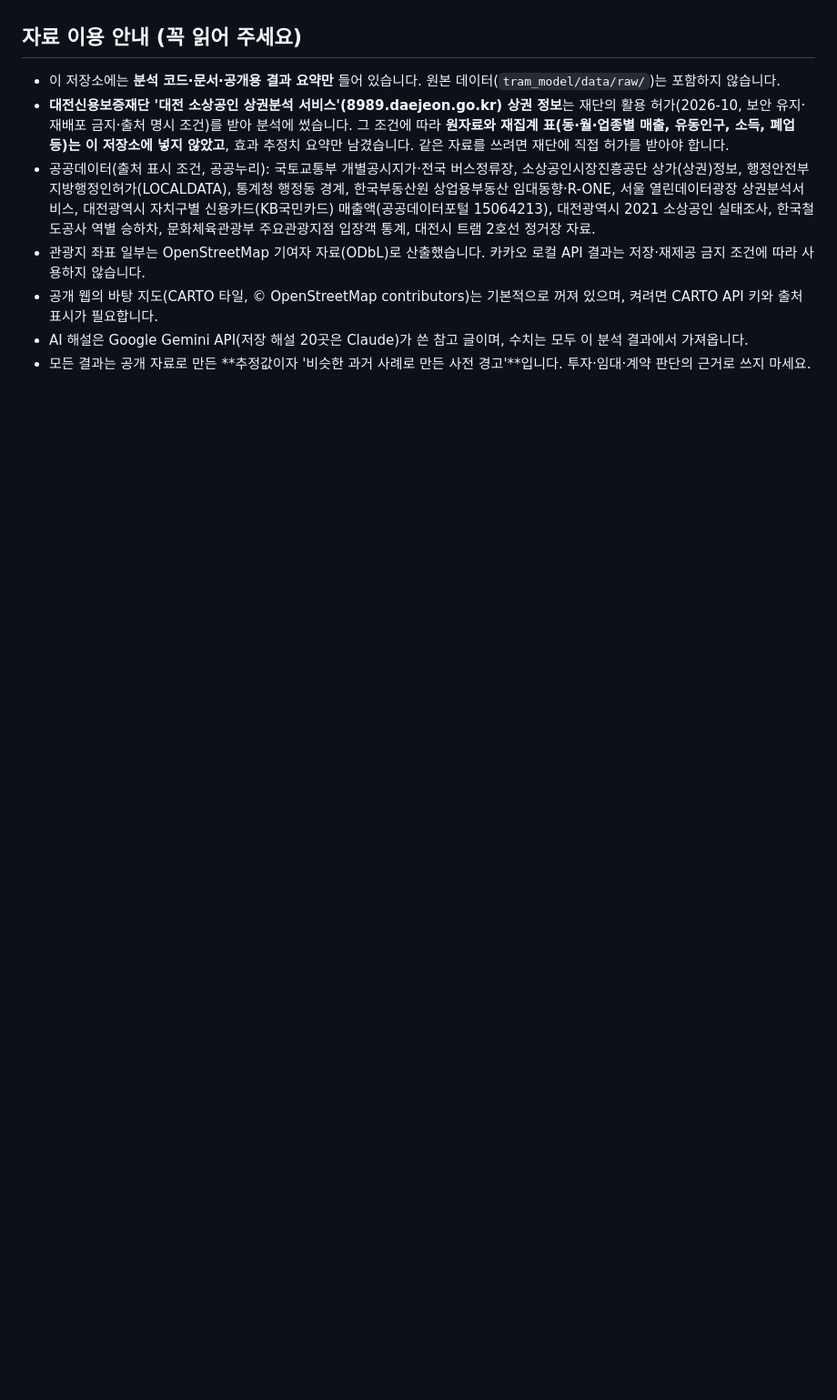
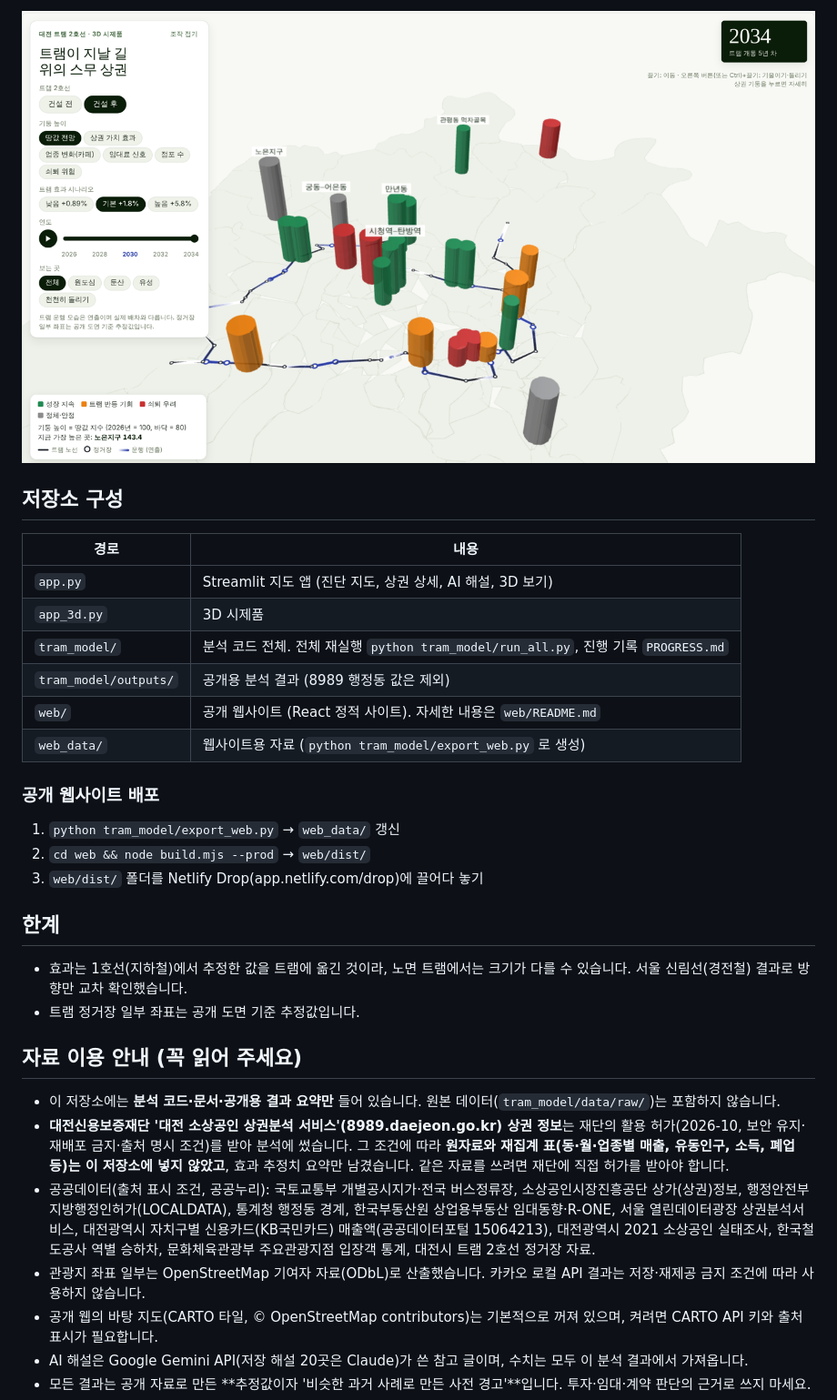
Before and after one commit to KangSeungWan/Commercial-Area-Analysis, a Markdown page: README.md, the part around one of its changes. Shown at 91% size. GitHub-like rendering; pictures changed too: docs/img/app_3d.png (added); blank space fills up the shorter version.

Commit message:
README: 첫 화면 보강 (스크린샷·결과 요약·구조도·빠른 실행), 앱 의존성 추가
Co-Authored-By: Claude Opus 5.5 <noreply@anthropic.com>
Claude-Session: https://claude.ai/code/session_01W22vaUQ1L3znk4oNWcQtbd

```diff
--- a/README.md
+++ b/README.md
@@ -5,3 +42,23 @@
+![3D 시제품: 상권별 땅값 전망을 기둥 높이로, 트램 노선과 운행 모습을 함께 표시](docs/img/app_3d.png)
+
+## 저장소 구성
+| 경로 | 내용 |
+|---|---|
+| `app.py` | Streamlit 지도 앱 (진단 지도, 상권 상세, AI 해설, 3D 보기) |
+| `app_3d.py` | 3D 시제품 |
+| `tram_model/` | 분석 코드 전체. 전체 재실행 `python tram_model/run_all.py`, 진행 기록 `PROGRESS.md` |
+| `tram_model/outputs/` | 공개용 분석 결과 (8989 행정동 값은 제외) |
+| `web/` | 공개 웹사이트 (React 정적 사이트). 자세한 내용은 `web/README.md` |
+| `web_data/` | 웹사이트용 자료 (`python tram_model/export_web.py` 로 생성) |
+
+### 공개 웹사이트 배포
+1. `python tram_model/export_web.py` → `web_data/` 갱신
+2. `cd web && node build.mjs --prod` → `web/dist/`
+3. `web/dist/` 폴더를 Netlify Drop(app.netlify.com/drop)에 끌어다 놓기
+
+## 한계
+- 효과는 1호선(지하철)에서 추정한 값을 트램에 옮긴 것이라, 노면 트램에서는 크기가 다를 수 있습니다. 서울 신림선(경전철) 결과로 방향만 교차 확인했습니다.
+- 트램 정거장 일부 좌표는 공개 도면 기준 추정값입니다.
 
 ## 자료 이용 안내 (꼭 읽어 주세요)
 - 이 저장소에는 **분석 코드·문서·공개용 결과 요약만** 들어 있습니다. 원본 데이터(`tram_model/data/raw/`)는 포함하지 않습니다.
```
Also changed, not shown: other parts of README.md (+39 -22 lines), docs/img/app_map.png (added), 1 other file.
